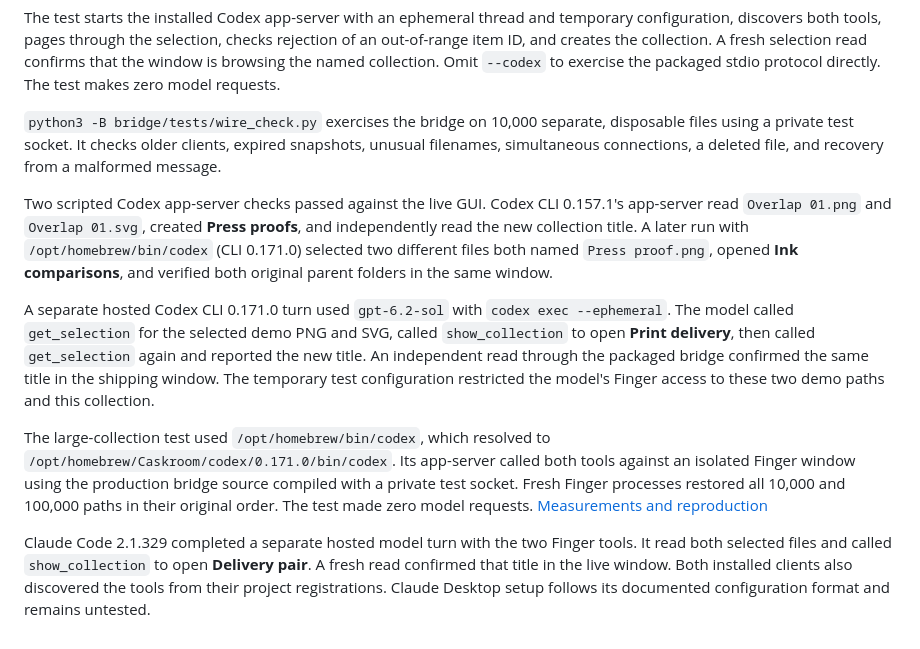
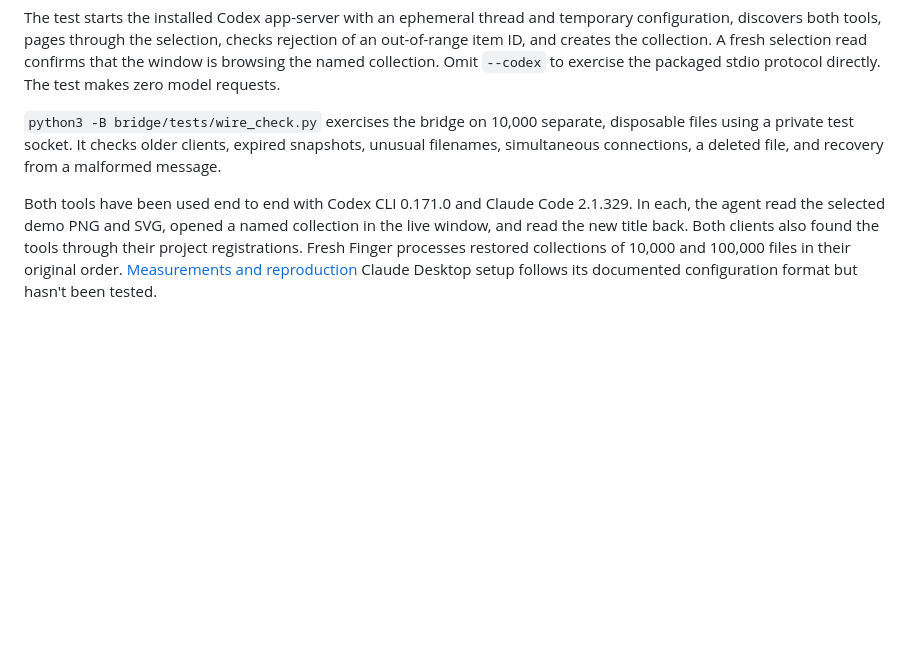
Before and after one commit to d4j3y2k/finger, a Markdown page: docs/AGENTS-CONNECTION.md, the part around the change. Drawn GitHub-style; blank space fills up the shorter version.

```diff
--- a/docs/AGENTS-CONNECTION.md
+++ b/docs/AGENTS-CONNECTION.md
@@ -80,10 +80,4 @@ The test starts the installed Codex app-server with an ephemeral thread and temp
 
 `python3 -B bridge/tests/wire_check.py` exercises the bridge on 10,000 separate, disposable files using a private test socket. It checks older clients, expired snapshots, unusual filenames, simultaneous connections, a deleted file, and recovery from a malformed message.
 
-Two scripted Codex app-server checks passed against the live GUI. Codex CLI 0.157.1's app-server read `Overlap 01.png` and `Overlap 01.svg`, created **Press proofs**, and independently read the new collection title. A later run with `/opt/homebrew/bin/codex` (CLI 0.171.0) selected two different files both named `Press proof.png`, opened **Ink comparisons**, and verified both original parent folders in the same window.
-
-A separate hosted Codex CLI 0.171.0 turn used `gpt-6.2-sol` with `codex exec --ephemeral`. The model called `get_selection` for the selected demo PNG and SVG, called `show_collection` to open **Print delivery**, then called `get_selection` again and reported the new title. An independent read through the packaged bridge confirmed the same title in the shipping window. The temporary test configuration restricted the model's Finger access to these two demo paths and this collection.
-
-The large-collection test used `/opt/homebrew/bin/codex`, which resolved to `/opt/homebrew/Caskroom/codex/0.171.0/bin/codex`. Its app-server called both tools against an isolated Finger window using the production bridge source compiled with a private test socket. Fresh Finger processes restored all 10,000 and 100,000 paths in their original order. The test made zero model requests. [Measurements and reproduction](PERFORMANCE.md#named-collections)
-
-Claude Code 2.1.329 completed a separate hosted model turn with the two Finger tools. It read both selected files and called `show_collection` to open **Delivery pair**. A fresh read confirmed that title in the live window. Both installed clients also discovered the tools from their project registrations. Claude Desktop setup follows its documented configuration format and remains untested.
+Both tools have been used end to end with Codex CLI 0.171.0 and Claude Code 2.1.329. In each, the agent read the selected demo PNG and SVG, opened a named collection in the live window, and read the new title back. Both clients also found the tools through their project registrations. Fresh Finger processes restored collections of 10,000 and 100,000 files in their original order. [Measurements and reproduction](PERFORMANCE.md#named-collections) Claude Desktop setup follows its documented configuration format but hasn't been tested.
```
Also changed, not shown: README.md (+11 -7 lines), docs/BUILD-REPORT.md (deleted, +0 -24 lines), docs/PERFORMANCE.md (+2 -2 lines), docs/Filing.png (added), docs/Panel.png (added).
